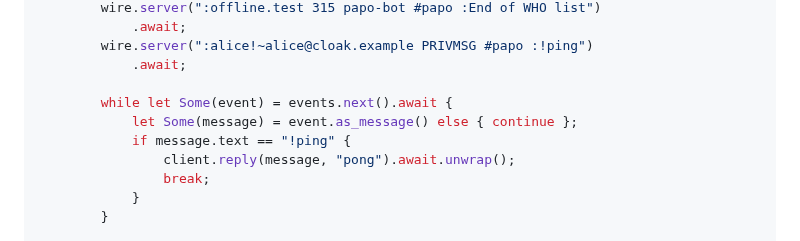
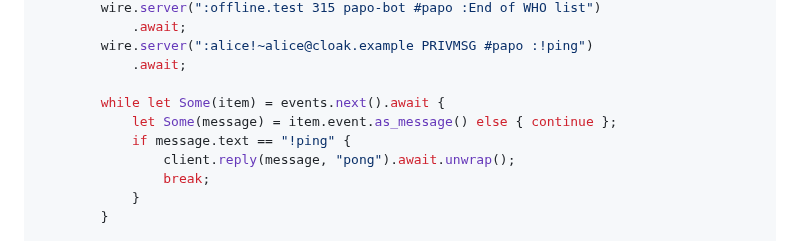
Before and after one commit to luizribeiro/papo, a Markdown page: crates/papo-testing/README.md, the part around the change. GitHub-like rendering.

```diff
--- a/crates/papo-testing/README.md
+++ b/crates/papo-testing/README.md
@@ -55,8 +55,8 @@ fn main() {
         wire.server(":alice!~alice@cloak.example PRIVMSG #papo :!ping")
             .await;
 
-        while let Some(event) = events.next().await {
-            let Some(message) = event.as_message() else { continue };
+        while let Some(item) = events.next().await {
+            let Some(message) = item.event.as_message() else { continue };
             if message.text == "!ping" {
                 client.reply(message, "pong").await.unwrap();
                 break;
```
Also changed, not shown: CHANGELOG.md (+19 -9 lines).
